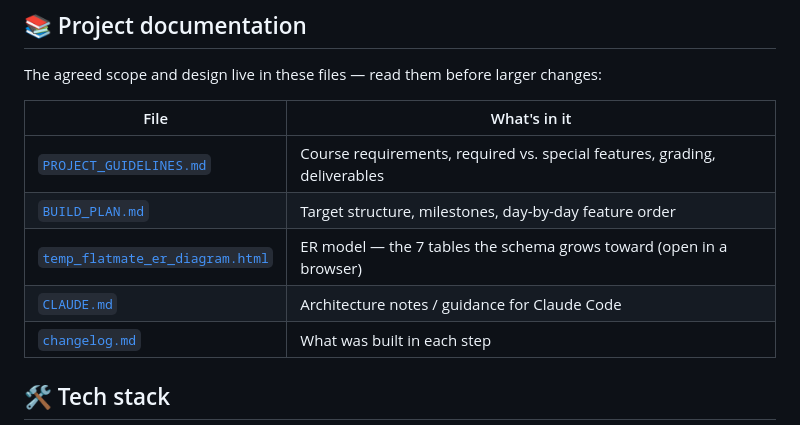
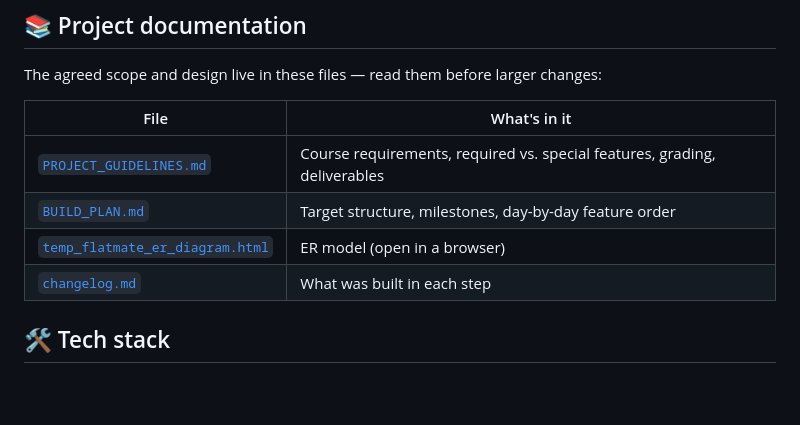
Before and after one commit to Skormer/WebDev-Project, a Markdown page: README.md, the part around the change. GitHub-like rendering; blank space fills up the shorter version.

```diff
--- a/README.md
+++ b/README.md
@@ -13,8 +13,7 @@ The agreed scope and design live in these files — read them before larger chan
 |---|---|
 | [`PROJECT_GUIDELINES.md`](PROJECT_GUIDELINES.md) | Course requirements, required vs. special features, grading, deliverables |
 | [`BUILD_PLAN.md`](BUILD_PLAN.md) | Target structure, milestones, day-by-day feature order |
-| [`temp_flatmate_er_diagram.html`](temp_flatmate_er_diagram.html) | ER model — the 7 tables the schema grows toward (open in a browser) |
-| [`CLAUDE.md`](CLAUDE.md) | Architecture notes / guidance for Claude Code |
+| [`temp_flatmate_er_diagram.html`](temp_flatmate_er_diagram.html) | ER model (open in a browser) |
 | [`changelog.md`](changelog.md) | What was built in each step |
 
 ## 🛠️ Tech stack
```
Also changed, not shown: BUILD_PLAN.md (+19 -17 lines), changelog.md (+17 -0 lines).
